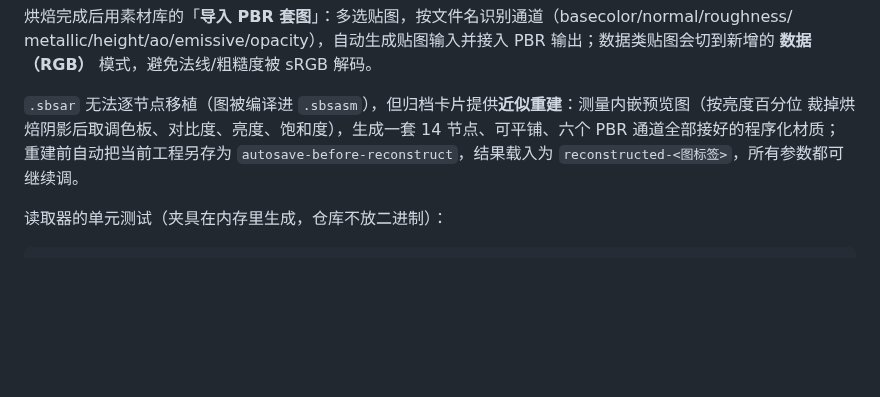
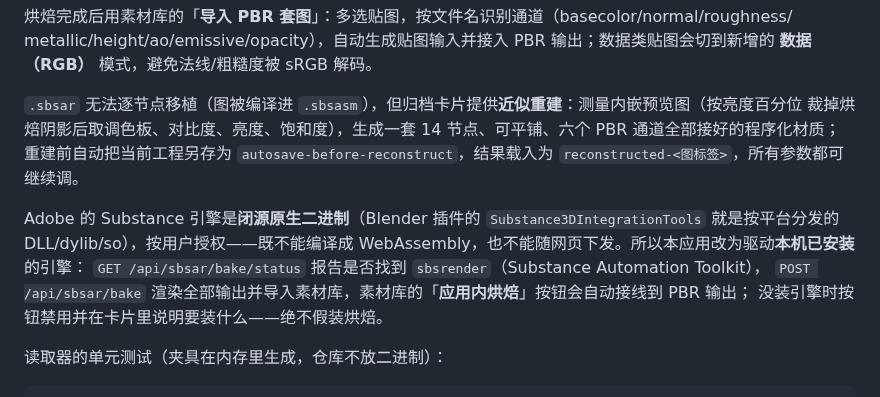
Before and after one commit to huanghaiyang/substrate, a Markdown page: README.zh-CN.md, the part around the change. Drawn GitHub-style; blank space fills up the shorter version.

````diff
--- a/README.zh-CN.md
+++ b/README.zh-CN.md
@@ -610,6 +610,12 @@ metallic/height/ao/emissive/opacity），自动生成贴图输入并接入 PBR
 裁掉烘焙阴影后取调色板、对比度、亮度、饱和度），生成一套 14 节点、可平铺、六个 PBR 通道全部接好的程序化材质；
 重建前自动把当前工程另存为 `autosave-before-reconstruct`，结果载入为 `reconstructed-<图标签>`，所有参数都可继续调。
 
+Adobe 的 Substance 引擎是**闭源原生二进制**（Blender 插件的 `Substance3DIntegrationTools` 就是按平台分发的
+DLL/dylib/so），按用户授权——既不能编译成 WebAssembly，也不能随网页下发。所以本应用改为驱动**本机已安装**的引擎：
+`GET /api/sbsar/bake/status` 报告是否找到 `sbsrender`（Substance Automation Toolkit），
+`POST /api/sbsar/bake` 渲染全部输出并导入素材库，素材库的「**应用内烘焙**」按钮会自动接线到 PBR 输出；
+没装引擎时按钮禁用并在卡片里说明要装什么——绝不假装烘焙。
+
 读取器的单元测试（夹具在内存里生成，仓库不放二进制）：
 
 ```bash
````
Also changed, not shown: README.md (+8 -0 lines), docs/screenshots/25-local-bake-bridge.png (added), 6 other files.
